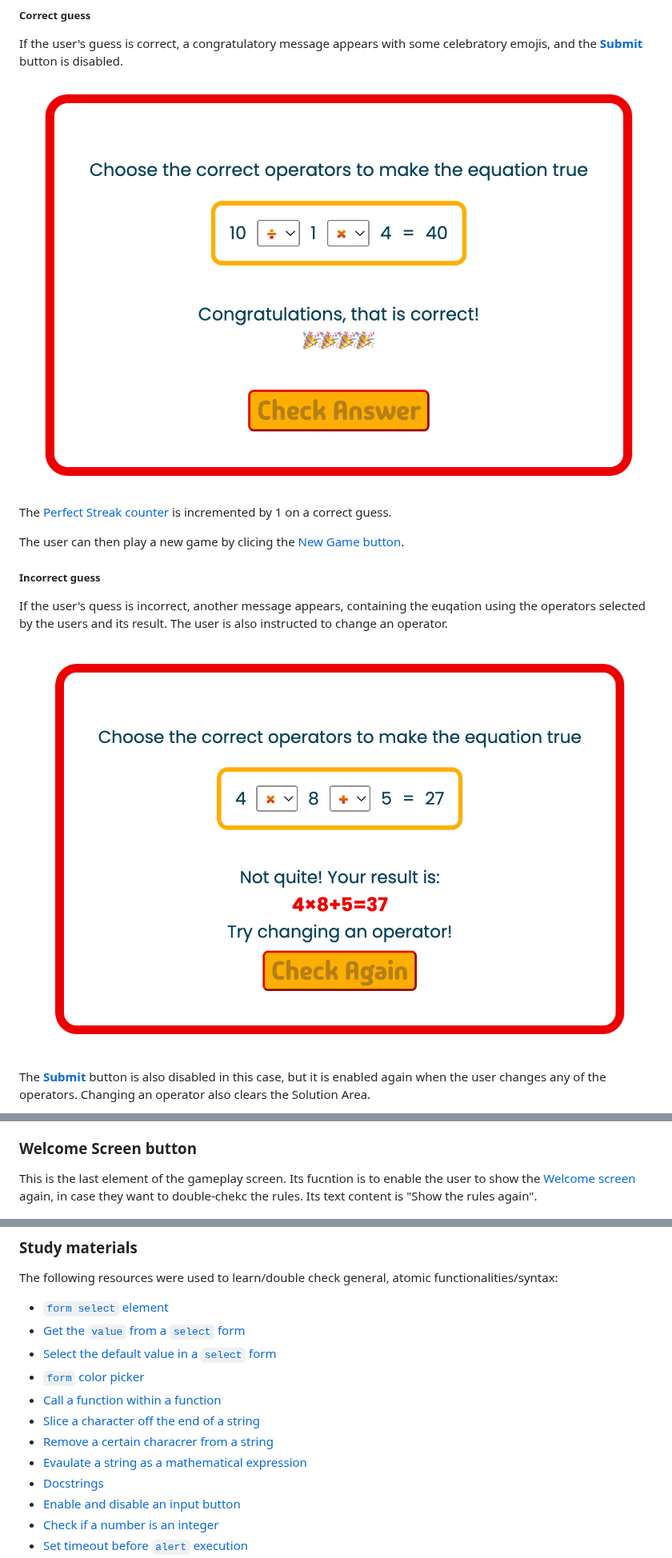
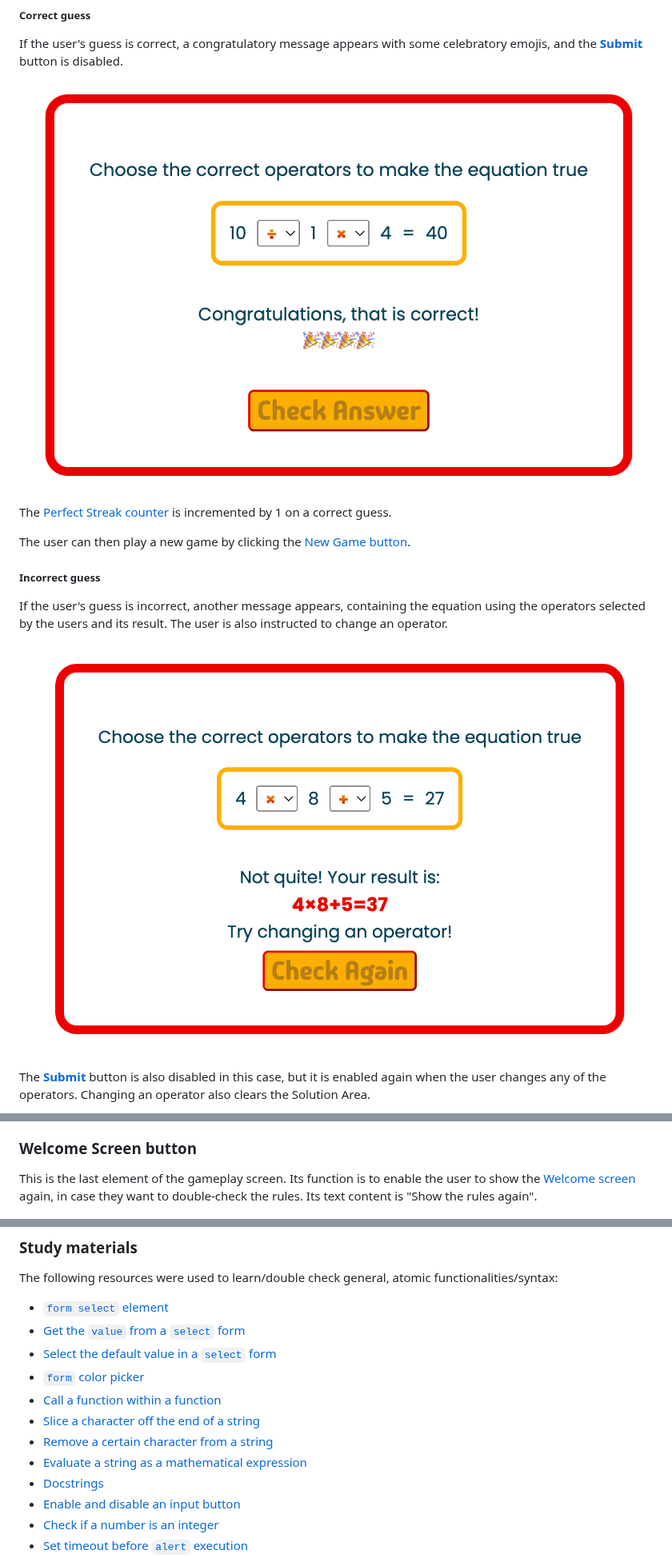
Before and after one commit to blahosyl/operator-game, a Markdown page: README.md, 3 parts joined by grey strips. Shown at 80% size. Rendered like a GitHub page.

```diff
--- a/README.md
+++ b/README.md
@@ -241,9 +241,9 @@ If the user's guess is correct, a congratulatory message appears with some celeb
 
 The [Perfect Streak counter](#perfect-Streak-counter) is incremented by 1 on a correct guess.
 
-The user can then play a new game by clicing the [New Game button](#new-game-button).
+The user can then play a new game by clicking the [New Game button](#new-game-button).
 
 ##### Incorrect guess
 
-If the user's quess is incorrect, another message appears, containing the euqation using the operators selected by the users and its result. The user is also instructed to change an operator.
+If the user's guess is incorrect, another message appears, containing the equation using the operators selected by the users and its result. The user is also instructed to change an operator.
 
@@ -328,7 +328,7 @@ When the Operand Selector toggle is changed, the equation template is adjusted t
 
 ### Welcome Screen button
 
-This is the last element of the gameplay screen. Its fucntion is to enable the user to show the [Welcome screen](#welcome-screen) again, in case they want to double-chekc the rules. Its text content is "Show the rules again".
+This is the last element of the gameplay screen. Its function is to enable the user to show the [Welcome screen](#welcome-screen) again, in case they want to double-check the rules. Its text content is "Show the rules again".
 
 ![The Welcome Screen button](readme-pics/welcome-screen-button.png)
 
@@ -856,8 +856,8 @@ The following resources were used to learn/double check general, atomic function
 - [`form` color picker](https://www.w3schools.com/html/tryit.asp?filename=tryhtml_input_color)
 - [Call a function within a function](https://stackoverflow.com/a/4524890)
 - [Slice a character off the end of a string](https://stackoverflow.com/a/952945)
-- [Remove a certain characrer from a string](https://www.scaler.com/topics/javascript-remove-character-from-string/)
-- [Evaulate a string as a mathematical expression](https://developer.mozilla.org/en-US/docs/Web/JavaScript/Reference/Global_Objects/eval#never_use_direct_eval!)
+- [Remove a certain character from a string](https://www.scaler.com/topics/javascript-remove-character-from-string/)
+- [Evaluate a string as a mathematical expression](https://developer.mozilla.org/en-US/docs/Web/JavaScript/Reference/Global_Objects/eval#never_use_direct_eval!)
 - [Docstrings](https://stackoverflow.com/questions/34205666/utilizing-docstrings)
 - [Enable and disable an input button](https://stackoverflow.com/a/13831737)
 - [Check if a number is an integer](https://developer.mozilla.org/en-US/docs/Web/JavaScript/Reference/Global_Objects/Number/isInteger)
```
Also changed, not shown: other parts of README.md (+20 -20 lines).
